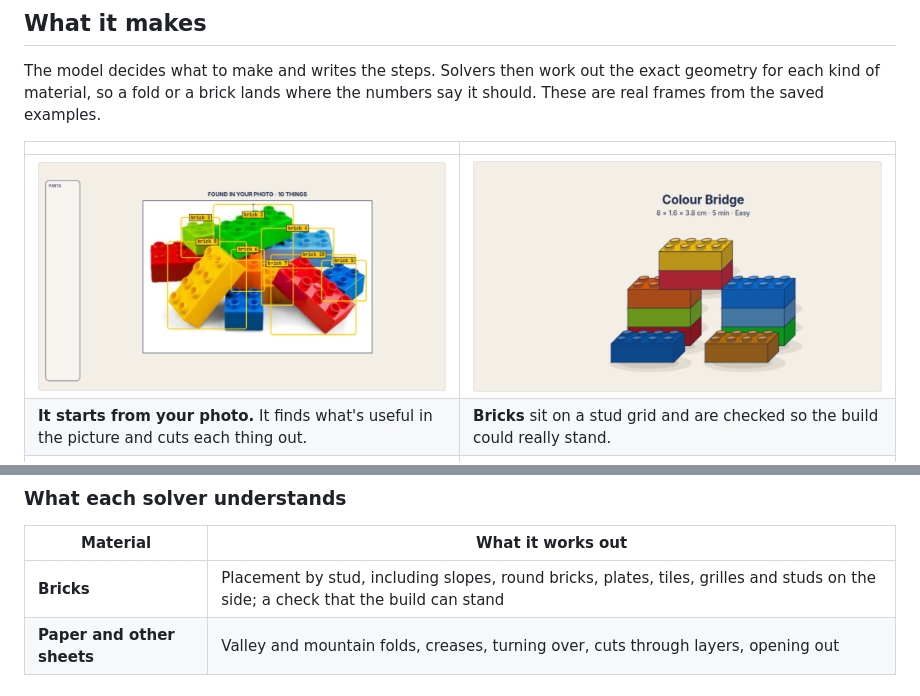
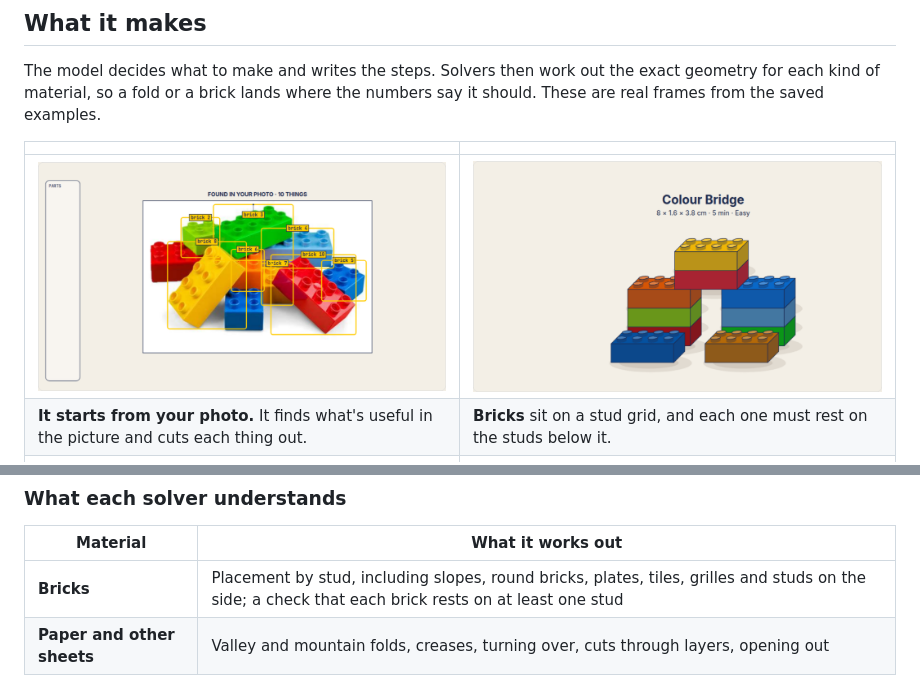
Before and after one commit to jaysencpp/manual-for-anything, a Markdown page: README.md, 2 parts joined by grey strips. Rendered like a GitHub page; pictures changed too: docs/screenshots/bricks-finished.png.

Commit message:
Make the Colour Bridge reach both pillars
The saved plan placed the bridge brick one stud short, so it rested only on the
left pillar, although its own design says it overlaps each pillar. This hand edit
moves it one stud and rewords step 7. The README no longer says bricks are checked
so a build could stand, since the solver only checks that each sits on a stud.

Co-Authored-By: Claude Opus 5.5 <noreply@anthropic.com>

```diff
--- a/README.md
+++ b/README.md
@@ -32,7 +32,7 @@ so a fold or a brick lands where the numbers say it should. These are real frame
 | | |
 | --- | --- |
 | ![Boxes and labels around all ten bricks in a photo of a pile of toy bricks](docs/screenshots/bricks-found.png) | ![A finished brick bridge across two pillars with two steps in front, titled Colour Bridge, with its size, time and difficulty](docs/screenshots/bricks-finished.png) |
-| **It starts from your photo.** It finds what's useful in the picture and cuts each thing out. | **Bricks** sit on a stud grid and are checked so the build could really stand. |
+| **It starts from your photo.** It finds what's useful in the picture and cuts each thing out. | **Bricks** sit on a stud grid, and each one must rest on the studs below it. |
 | ![A square of paper folded corner to corner, with an arrow beside a before-and-after diagram](docs/screenshots/paper-fold.png) | ![A paper wedge being folded through its top point, with a 30° label](docs/screenshots/paper-angle.png) |
 | **Paper folds** are calculated layer by layer, so each one lands exactly where it should. | **Captions and labels carry the numbers**, such as a fold's angle. |
 | ![A notch being cut from the folded paper wedge, beside a before-and-after diagram](docs/screenshots/paper-cut.png) | ![The finished snowflake, 21 cm across, with its repeating pattern](docs/screenshots/paper-finished.png) |
@@ -44,7 +44,7 @@ Both of these come from saved generation runs.
 
 | Material | What it works out |
 | --- | --- |
-| **Bricks** | Placement by stud, including slopes, round bricks, plates, tiles, grilles and studs on the side; a check that the build can stand |
+| **Bricks** | Placement by stud, including slopes, round bricks, plates, tiles, grilles and studs on the side; a check that each brick rests on at least one stud |
 | **Paper and other sheets** | Valley and mountain folds, creases, turning over, cuts through layers, opening out |
 
 ## Using it
```
Also changed, not shown: 2 other files.
